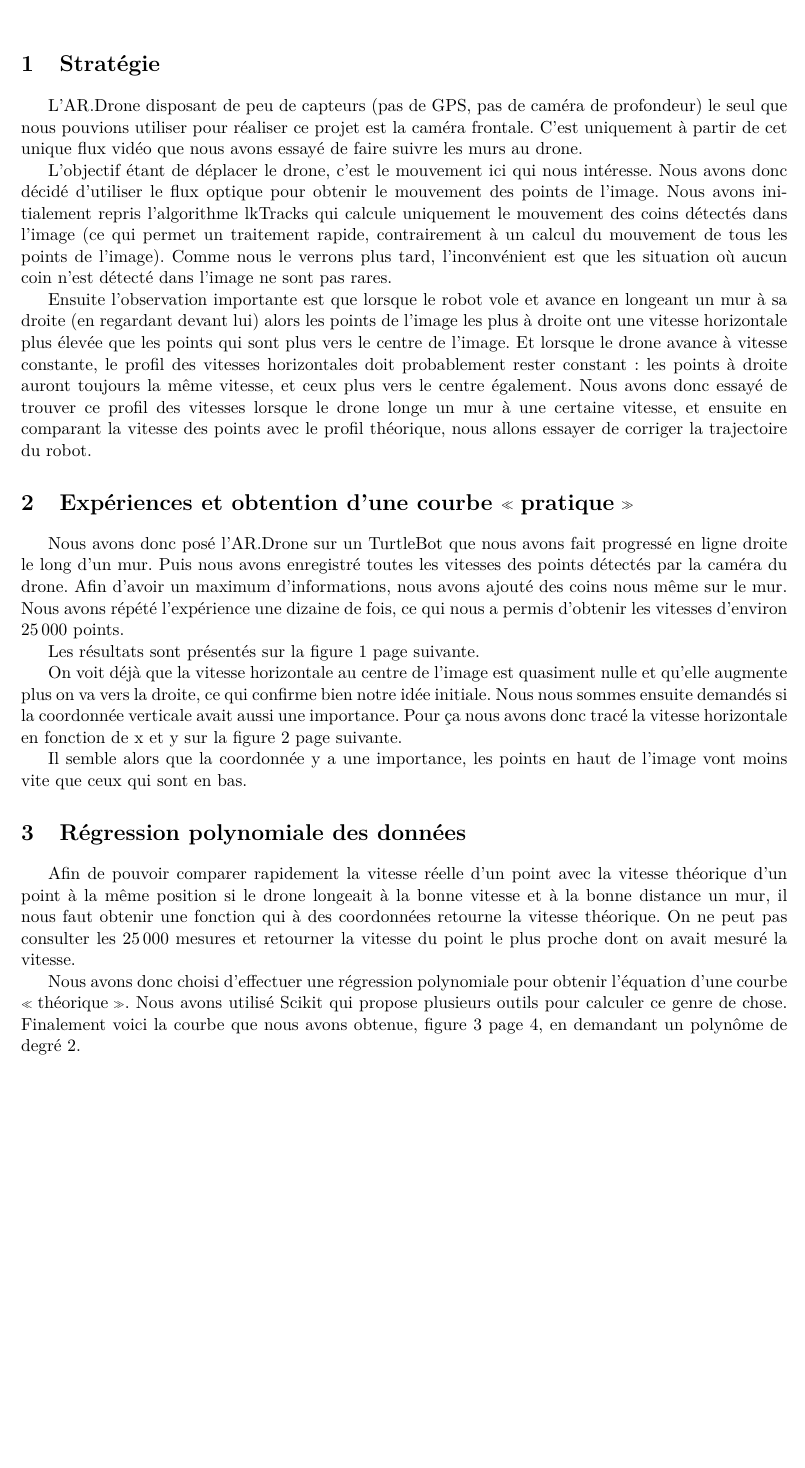
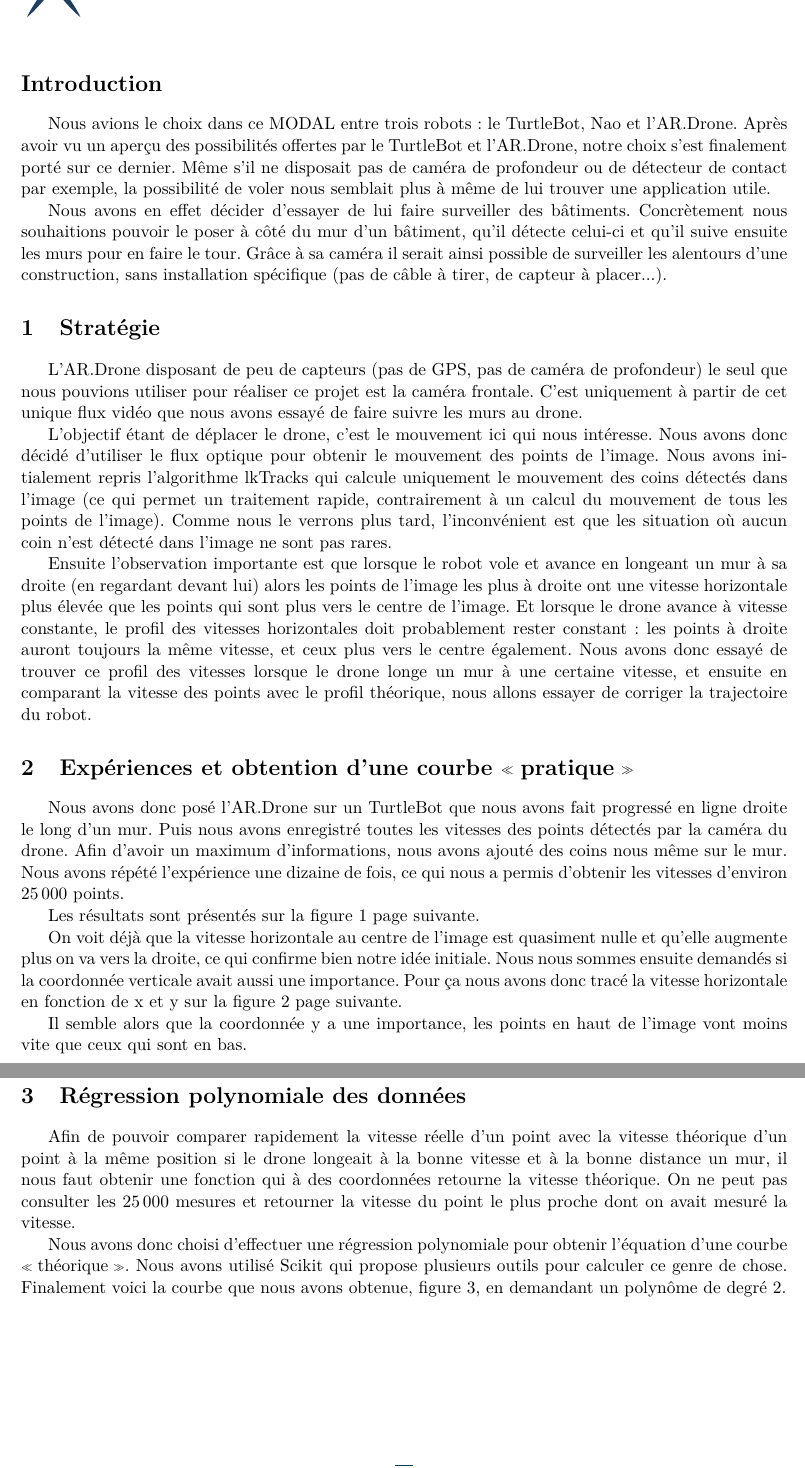
Before and after one commit to NTag/ModalRobots, a LaTeX document (rapport/rapport.tex): part of page 2 of 5 before the commit and two parts of pages 2 and 4 of 5 after it, the two joined at a grey line, cut at the place of the change, the shorter picture padded with empty space. The pictures show the PDF file rapport/rapport.pdf that the author committed with the source.

Commit message:
Add intro

```diff
--- a/rapport/rapport.tex
+++ b/rapport/rapport.tex
@@ -28,6 +28,10 @@ Basile \textsc{Bruneau}}
 %Difficultés, problèmes avec cet algo
 %Résultats obtenus
 
+\section*{Introduction}
+Nous avions le choix dans ce MODAL entre trois robots : le TurtleBot, Nao et l'AR.Drone. Après avoir vu un aperçu des possibilités offertes par le TurtleBot et l'AR.Drone, notre choix s'est finalement porté sur ce dernier. Même s'il ne disposait pas de caméra de profondeur ou de détecteur de contact par exemple, la possibilité de voler nous semblait plus à même de lui trouver une application utile.
+
+Nous avons en effet décider d'essayer de lui faire surveiller des bâtiments. Concrètement nous souhaitions pouvoir le poser à côté du mur d'un bâtiment, qu'il détecte celui-ci et qu'il suive ensuite les murs pour en faire le tour. Grâce à sa caméra il serait ainsi possible de surveiller les alentours d'une construction, sans installation spécifique (pas de câble à tirer, de capteur à placer...).
 
 \section{Stratégie}
 L'AR.Drone disposant de peu de capteurs (pas de GPS, pas de caméra de profondeur) le seul que nous pouvions utiliser pour réaliser ce projet est la caméra frontale. C'est uniquement à partir de cet unique flux vidéo que nous avons essayé de faire suivre les murs au drone.
```
Also changed, not shown: rapport/rapport.pdf.
